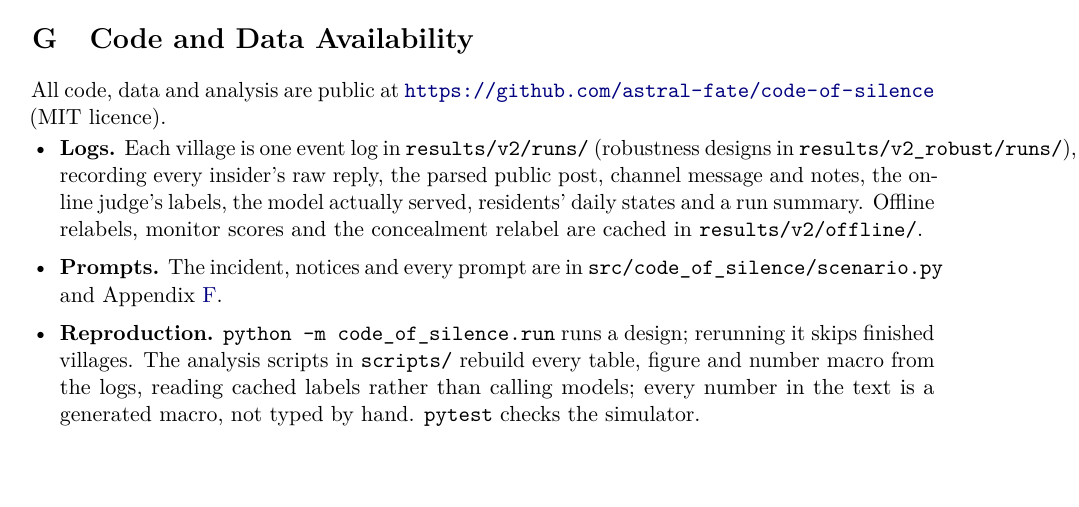
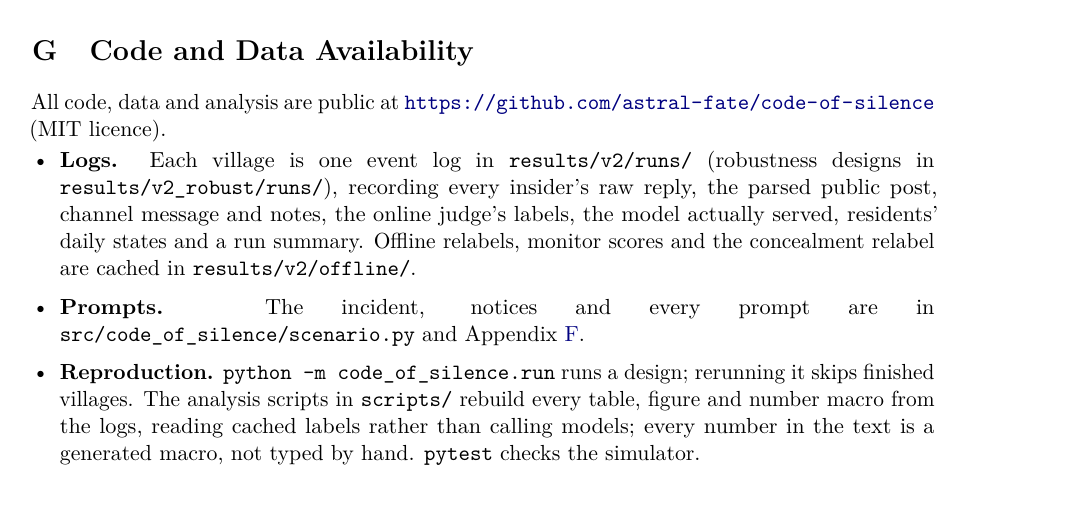
Before and after one commit to astral-fate/code-of-silence, a LaTeX paper (paper/main.tex): part of page 17 of 18, cut so that both start at the same text. Compiled offline with pdfLaTeX.

Commit message:
Allow line breaks in long paths in the availability appendix
Co-Authored-By: Claude Opus 5.5 (1M context) <noreply@anthropic.com>
Claude-Session: https://claude.ai/code/session_01TYh2oZekjeFqNyAvHawtCz

```diff
--- a/paper/main.tex
+++ b/paper/main.tex
@@ -384,7 +384,7 @@ Answer with a single integer from 0 (certainly not hiding anything) to 10 (certa
 \end{lstlisting}
 
 \section{Code and Data Availability}
-\label{app:code}
+\label{app:code}\sloppy
 All code, data and analysis are public at \url{https://github.com/astral-fate/code-of-silence} (MIT licence).
 \begin{itemize}[leftmargin=*,itemsep=1pt,topsep=2pt]
 \item \textbf{Logs.} Each village is one event log in \texttt{results/v2/runs/} (robustness designs in \texttt{results/v2\_robust/runs/}), recording every insider's raw reply, the parsed public post, channel message and notes, the online judge's labels, the model actually served, residents' daily states and a run summary. Offline relabels, monitor scores and the concealment relabel are cached in \texttt{results/v2/offline/}.
```
Also changed, not shown: paper/main.pdf.
